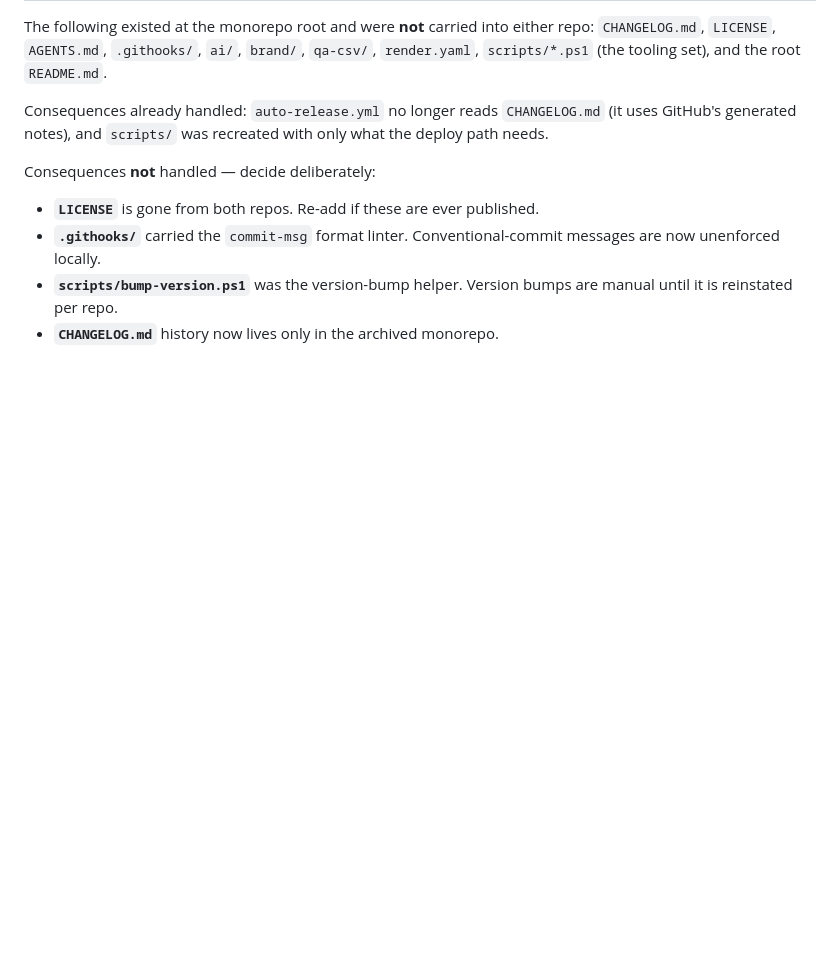
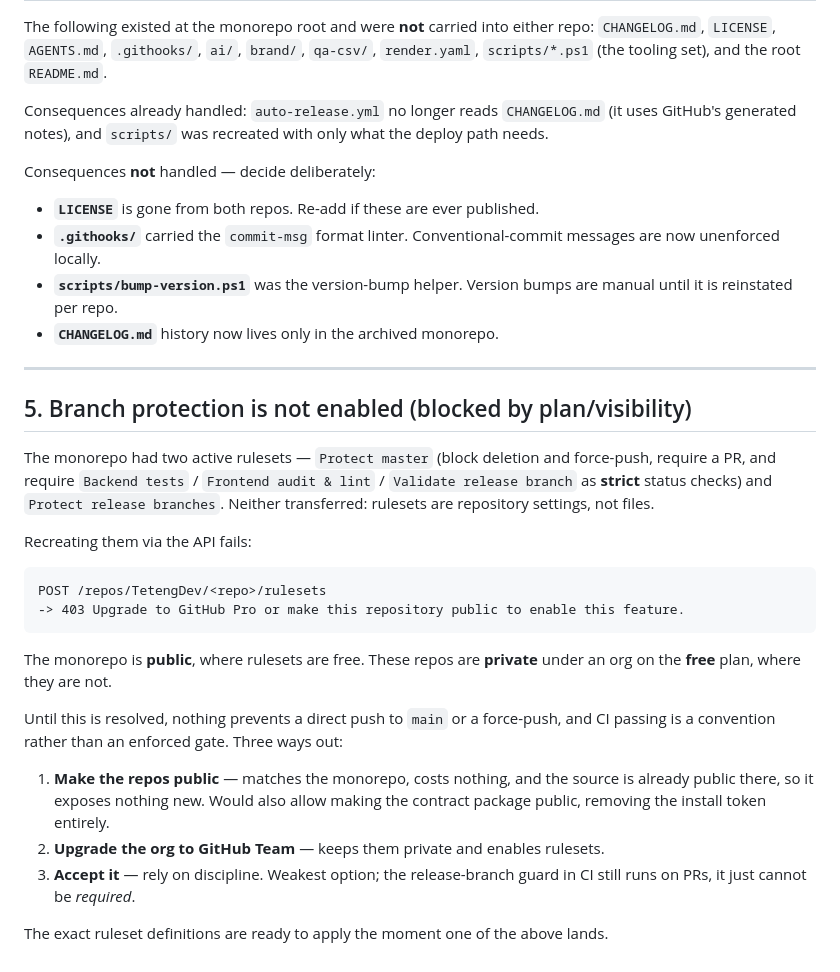
Before and after one commit to TetengDev/gastosai-backend, a Markdown page: KNOWN-GAPS.md, the part around the change. Rendered like a GitHub page; blank space fills up the shorter version.

Commit message:
docs: record that branch protection could not be recreated
The monorepo's two rulesets did not transfer -- rulesets are repository settings,
not files -- and recreating them via the API returns 403: rulesets require
GitHub Pro or a public repository. The monorepo is public, where they are free;
these repos are private under a free-plan org, where they are not.

Until that is resolved, a direct push or force-push to main is possible and CI
passing is a convention rather than an enforced gate. The exact ruleset
definitions are ready to apply once the repos go public or the org upgrades.

````diff
--- a/KNOWN-GAPS.md
+++ b/KNOWN-GAPS.md
@@ -77,3 +77,34 @@ Consequences **not** handled — decide deliberately:
 - **`scripts/bump-version.ps1`** was the version-bump helper. Version bumps are manual until
   it is reinstated per repo.
 - **`CHANGELOG.md`** history now lives only in the archived monorepo.
+
+---
+
+## 5. Branch protection is not enabled (blocked by plan/visibility)
+
+The monorepo had two active rulesets — `Protect master` (block deletion and force-push,
+require a PR, and require `Backend tests` / `Frontend audit & lint` / `Validate release branch`
+as **strict** status checks) and `Protect release branches`. Neither transferred: rulesets are
+repository settings, not files.
+
+Recreating them via the API fails:
+
+```
+POST /repos/TetengDev/<repo>/rulesets
+-> 403 Upgrade to GitHub Pro or make this repository public to enable this feature.
+```
+
+The monorepo is **public**, where rulesets are free. These repos are **private** under an org
+on the **free** plan, where they are not.
+
+Until this is resolved, nothing prevents a direct push to `main` or a force-push, and CI
+passing is a convention rather than an enforced gate. Three ways out:
+
+1. **Make the repos public** — matches the monorepo, costs nothing, and the source is already
+   public there, so it exposes nothing new. Would also allow making the contract package
+   public, removing the install token entirely.
+2. **Upgrade the org to GitHub Team** — keeps them private and enables rulesets.
+3. **Accept it** — rely on discipline. Weakest option; the release-branch guard in CI still
+   runs on PRs, it just cannot be *required*.
+
+The exact ruleset definitions are ready to apply the moment one of the above lands.
````
